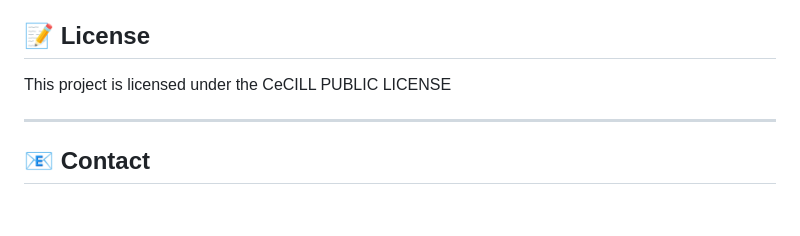
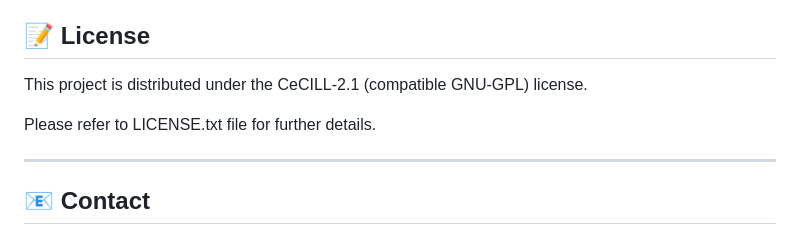
Before and after one commit to JulienGuibertTlse3/2DNMR-Analyst, a Markdown page: README.md, the part around the change. Drawn GitHub-style; blank space fills up the shorter version.

```diff
--- a/README.md
+++ b/README.md
@@ -161,7 +161,9 @@ stain_id, xmin, xmax, ymin, ymax, stain_intensity
 
 ## 📝 License
 
-This project is licensed under the CeCILL PUBLIC LICENSE
+This project is distributed under the CeCILL-2.1 (compatible GNU-GPL) license.
+
+Please refer to LICENSE.txt file for further details.
 
 ---
 
```
